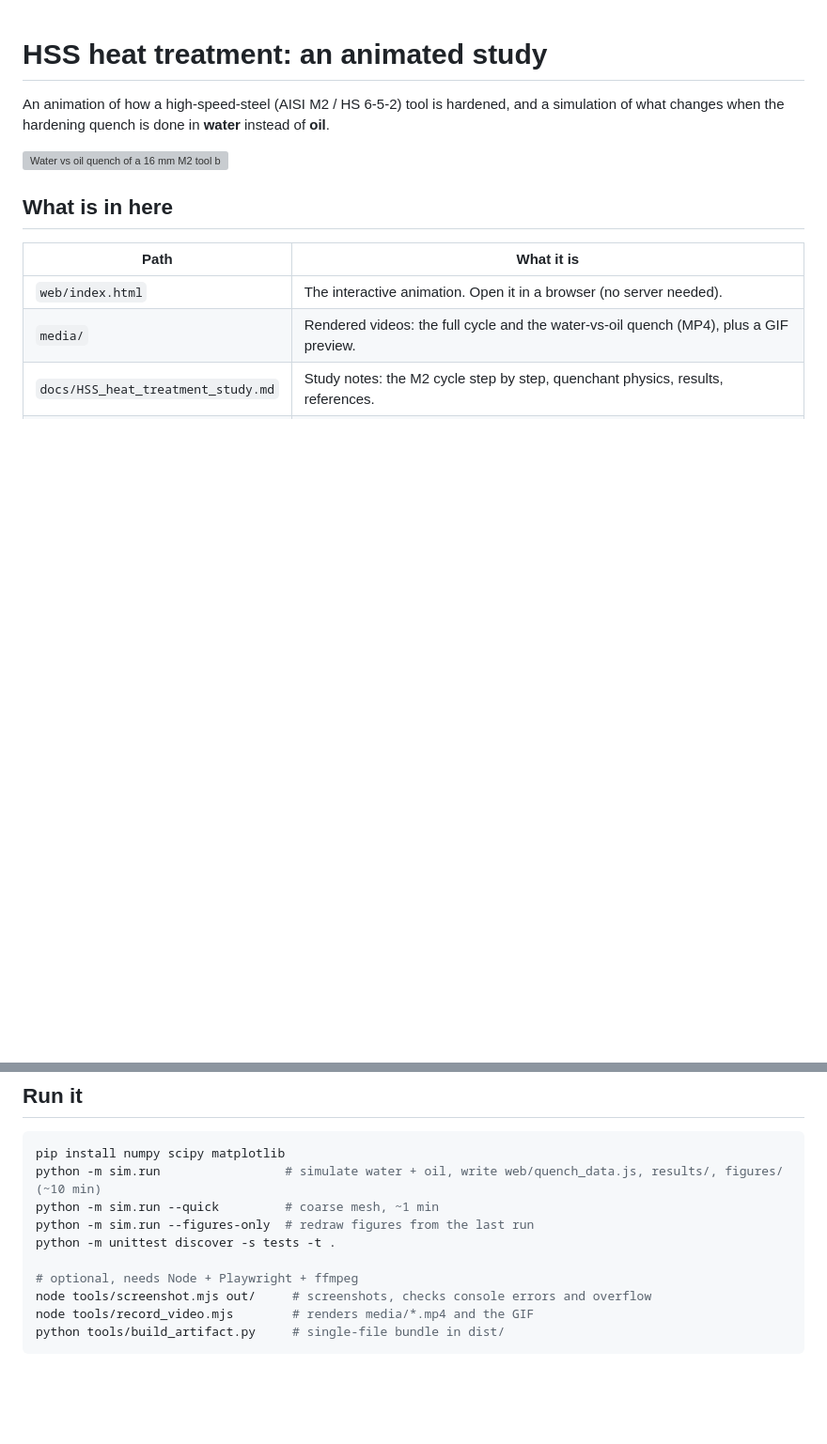
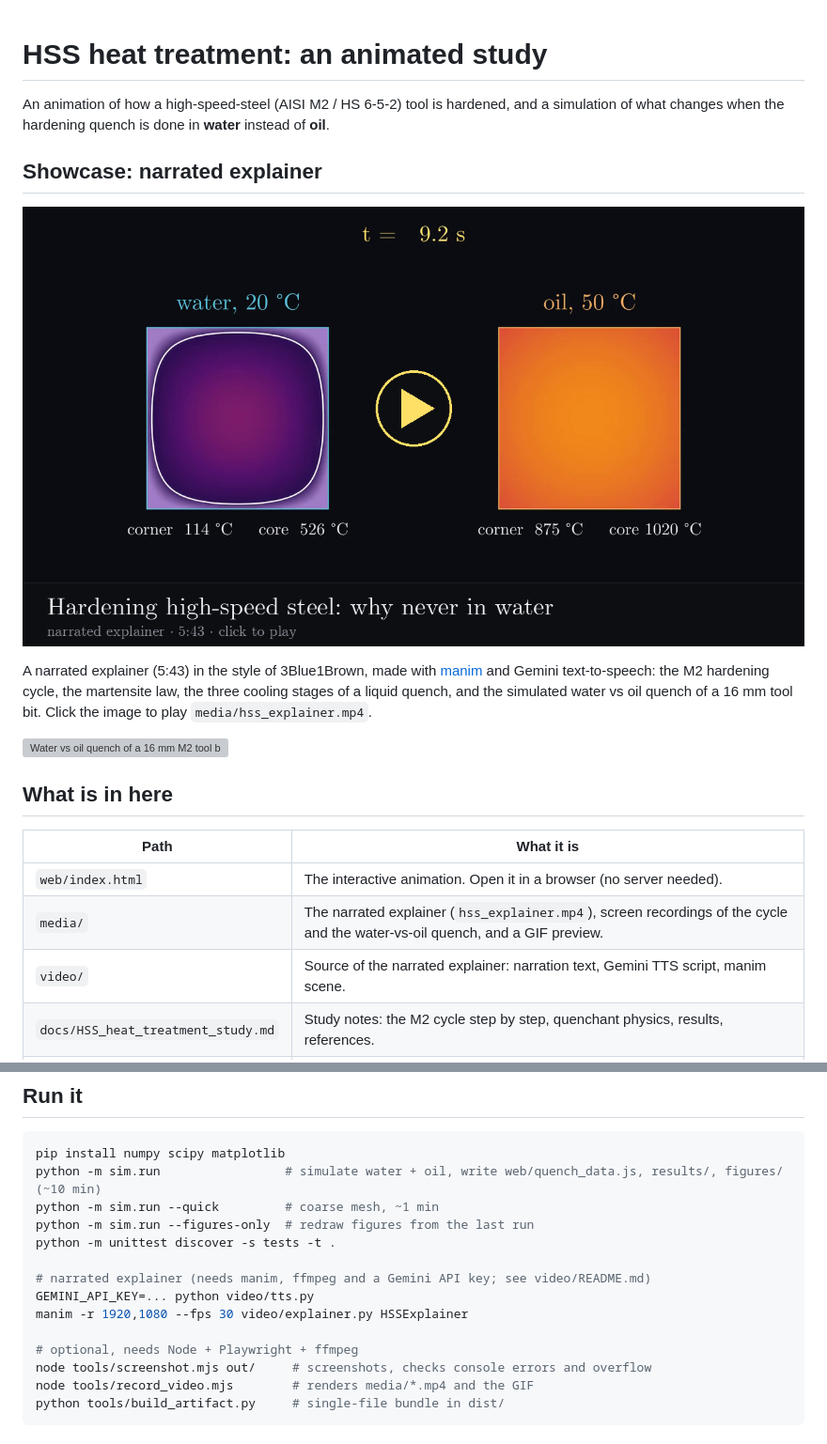
Before and after one commit to adagora/HSS-heat-treatment, a Markdown page: README.md, 2 parts joined by grey strips. Shown at 94% size. Drawn GitHub-style; pictures changed too: media/hss_explainer_poster.png (added); blank space fills up the shorter version; grey boxes are pictures that could not be loaded.

```diff
--- a/README.md
+++ b/README.md
@@ -2,6 +2,15 @@
 
 An animation of how a high-speed-steel (AISI M2 / HS 6-5-2) tool is hardened, and a simulation of
 what changes when the hardening quench is done in **water** instead of **oil**.
+
+## Showcase: narrated explainer
+
+[![Narrated explainer video: hardening high-speed steel, and water vs oil. Click to play.](media/hss_explainer_poster.png)](media/hss_explainer.mp4)
+
+A narrated explainer (5:43) in the style of 3Blue1Brown, made with [manim](https://www.manim.community/)
+and Gemini text-to-speech: the M2 hardening cycle, the martensite law, the three cooling stages of a
+liquid quench, and the simulated water vs oil quench of a 16 mm tool bit. Click the image to play
+`media/hss_explainer.mp4`.
 
 ![Water vs oil quench of a 16 mm M2 tool bit](media/hss_quench_water_vs_oil.gif)
 
@@ -10,7 +19,8 @@ what changes when the hardening quench is done in **water** instead of **oil**.
 | Path | What it is |
 |---|---|
 | `web/index.html` | The interactive animation. Open it in a browser (no server needed). |
-| `media/` | Rendered videos: the full cycle and the water-vs-oil quench (MP4), plus a GIF preview. |
+| `media/` | The narrated explainer (`hss_explainer.mp4`), screen recordings of the cycle and the water-vs-oil quench, and a GIF preview. |
+| `video/` | Source of the narrated explainer: narration text, Gemini TTS script, manim scene. |
 | `docs/HSS_heat_treatment_study.md` | Study notes: the M2 cycle step by step, quenchant physics, results, references. |
 | `sim/` | Python model: 2-D quench of a square tool bit (`model2d.py`), 1-D round blank (`model.py`), M2 properties, quenchant curves. |
 | `figures/` | Static figures made by the model. |
@@ -54,6 +64,10 @@ python -m sim.run --quick         # coarse mesh, ~1 min
 python -m sim.run --figures-only  # redraw figures from the last run
 python -m unittest discover -s tests -t .
 
+# narrated explainer (needs manim, ffmpeg and a Gemini API key; see video/README.md)
+GEMINI_API_KEY=... python video/tts.py
+manim -r 1920,1080 --fps 30 video/explainer.py HSSExplainer
+
 # optional, needs Node + Playwright + ffmpeg
 node tools/screenshot.mjs out/     # screenshots, checks console errors and overflow
 node tools/record_video.mjs        # renders media/*.mp4 and the GIF
```
Also changed, not shown: video/README.md (added, +25 -0 lines), 5 other files.
